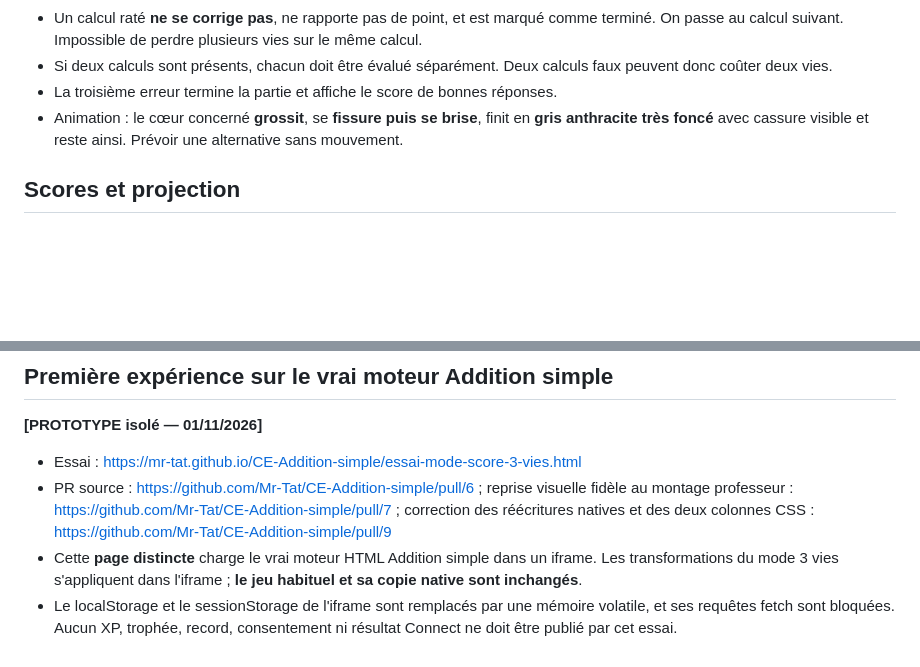
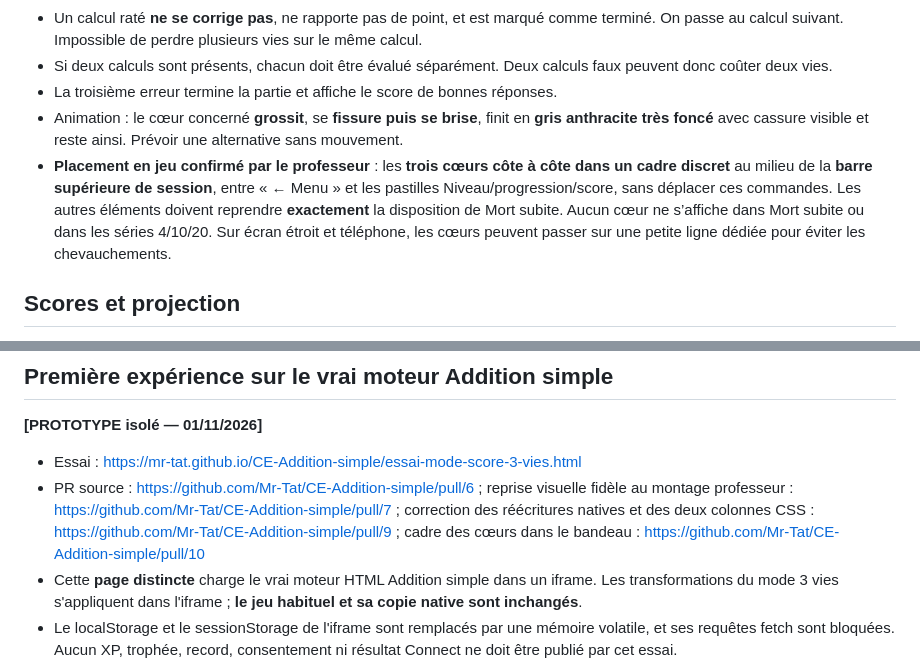
Before and after one commit to Mr-Tat/Mathas-Connect, a Markdown page: docs/integrations/PROJET_DEFIS_SCORE_3_VIES_20261101.md, 2 parts joined by grey strips. GitHub-like rendering; blank space fills up the shorter version.

Commit message:
docs: préciser l’emplacement des 3 cœurs dans la barre de session

```diff
--- a/docs/integrations/PROJET_DEFIS_SCORE_3_VIES_20261101.md
+++ b/docs/integrations/PROJET_DEFIS_SCORE_3_VIES_20261101.md
@@ -20,6 +20,7 @@ Les séries normales **4 / 10 / 20 calculs restent totalement inchangées**, y c
 - Si deux calculs sont présents, chacun doit être évalué séparément. Deux calculs faux peuvent donc coûter deux vies.
 - La troisième erreur termine la partie et affiche le score de bonnes réponses.
 - Animation : le cœur concerné **grossit**, se **fissure puis se brise**, finit en **gris anthracite très foncé** avec cassure visible et reste ainsi. Prévoir une alternative sans mouvement.
+- **Placement en jeu confirmé par le professeur** : les **trois cœurs côte à côte dans un cadre discret** au milieu de la **barre supérieure de session**, entre « ← Menu » et les pastilles Niveau/progression/score, sans déplacer ces commandes. Les autres éléments doivent reprendre **exactement** la disposition de Mort subite. Aucun cœur ne s’affiche dans Mort subite ou dans les séries 4/10/20. Sur écran étroit et téléphone, les cœurs peuvent passer sur une petite ligne dédiée pour éviter les chevauchements.
 
 ## Scores et projection
 
@@ -46,7 +47,7 @@ Les séries normales **4 / 10 / 20 calculs restent totalement inchangées**, y c
 **[PROTOTYPE isolé — 01/11/2026]**
 
 - Essai : https://mr-tat.github.io/CE-Addition-simple/essai-mode-score-3-vies.html
-- PR source : https://github.com/Mr-Tat/CE-Addition-simple/pull/6 ; reprise visuelle fidèle au montage professeur : https://github.com/Mr-Tat/CE-Addition-simple/pull/7 ; correction des réécritures natives et des deux colonnes CSS : https://github.com/Mr-Tat/CE-Addition-simple/pull/9
+- PR source : https://github.com/Mr-Tat/CE-Addition-simple/pull/6 ; reprise visuelle fidèle au montage professeur : https://github.com/Mr-Tat/CE-Addition-simple/pull/7 ; correction des réécritures natives et des deux colonnes CSS : https://github.com/Mr-Tat/CE-Addition-simple/pull/9 ; cadre des cœurs dans le bandeau : https://github.com/Mr-Tat/CE-Addition-simple/pull/10
 - Cette **page distincte** charge le vrai moteur HTML Addition simple dans un iframe. Les transformations du mode 3 vies s'appliquent dans l'iframe ; **le jeu habituel et sa copie native sont inchangés**.
 - Le localStorage et le sessionStorage de l'iframe sont remplacés par une mémoire volatile, et ses requêtes fetch sont bloquées. Aucun XP, trophée, record, consentement ni résultat Connect ne doit être publié par cet essai.
 - **Piège moteur détecté et corrigé dans l’essai** : un script natif restaure « Continue jusqu’à la première erreur. » et « Lancer la mort subite » après le chargement ; une règle CSS impose un bouton pleine largeur. Le prototype doit préserver la phrase du professeur et les quatre lignes XP/bonus, protéger la réécriture et maintenir les boutons explicitement en colonne 1 / colonne 2. Aucun correctif de ce type ne doit être appliqué aveuglément aux autres applications.
```
